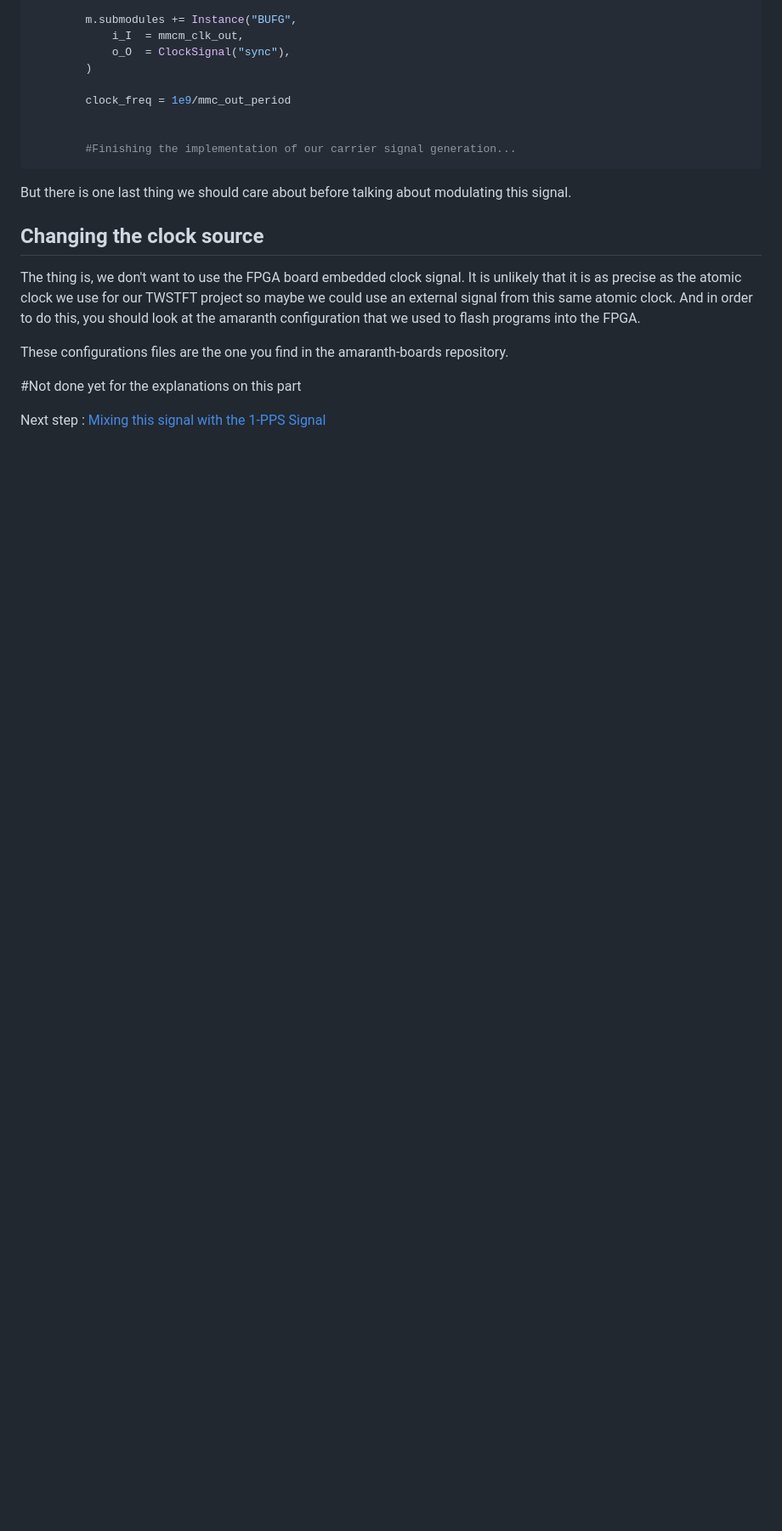
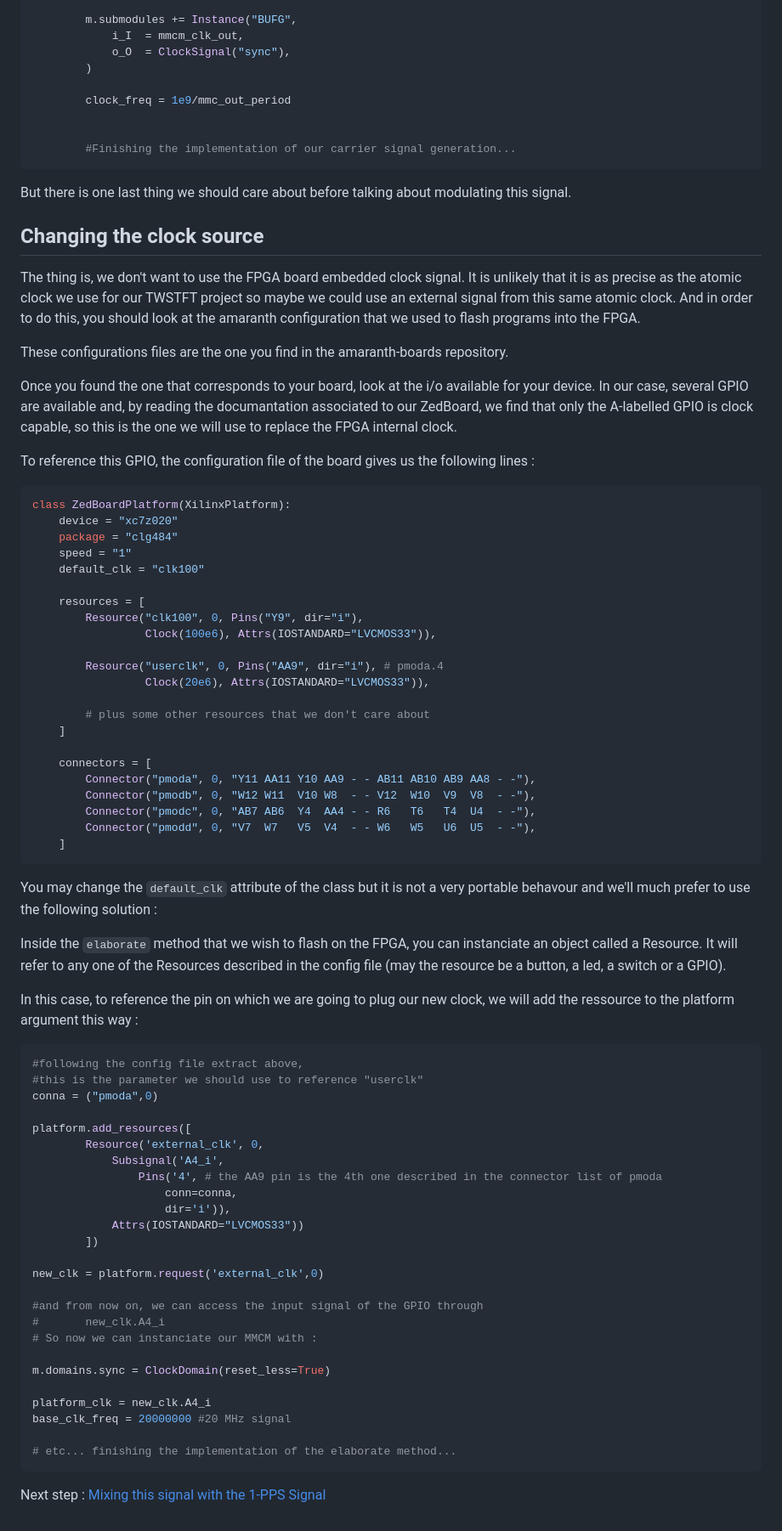
Before and after one commit to oscimp/amaranth_twstft, a Markdown page: Doc/3_Carrier_Generation.md, the part around the change printed below. Shown: that part at 85% size. Rendered like a GitHub page; blank space fills up the shorter version.

````diff
--- a/Doc/3_Clk_Generation.md
+++ b/Doc/3_Carrier_Generation.md
@@ -105,6 +107,69 @@ so maybe we could use an external signal from this same atomic clock. And in ord
 
 These configurations files are the one you find in the amaranth-boards repository.
 
-#Not done yet for the explanations on this part
+Once you found the one that corresponds to your board, look at the i/o available for your device. In our case, several GPIO are available and, by reading the documantation associated to our ZedBoard, we find that only the A-labelled GPIO is clock capable, so this is the one we will use to replace the FPGA internal clock.
+
+To reference this GPIO, the configuration file of the board gives us the following lines :
+
+```python
+class ZedBoardPlatform(XilinxPlatform):
+    device = "xc7z020"
+    package = "clg484"
+    speed = "1"
+    default_clk = "clk100"
+
+    resources = [
+        Resource("clk100", 0, Pins("Y9", dir="i"),
+                 Clock(100e6), Attrs(IOSTANDARD="LVCMOS33")),
+
+        Resource("userclk", 0, Pins("AA9", dir="i"), # pmoda.4
+                 Clock(20e6), Attrs(IOSTANDARD="LVCMOS33")),
+
+        # plus some other resources that we don't care about
+    ]
+
+    connectors = [
+        Connector("pmoda", 0, "Y11 AA11 Y10 AA9 - - AB11 AB10 AB9 AA8 - -"),
+        Connector("pmodb", 0, "W12 W11  V10 W8  - - V12  W10  V9  V8  - -"),
+        Connector("pmodc", 0, "AB7 AB6  Y4  AA4 - - R6   T6   T4  U4  - -"),
+        Connector("pmodd", 0, "V7  W7   V5  V4  - - W6   W5   U6  U5  - -"),
+    ]
+```
+
+You may change the ```default_clk``` attribute of the class but it is not a very portable behavour and we'll much prefer to use the following solution :
+
+Inside the ```elaborate``` method that we wish to flash on the FPGA, you can instanciate an object called a Resource. It will refer to any one of the Resources described in the config file (may the resource be a button, a led, a switch or a GPIO).
+
+In this case, to reference the pin on which we are going to plug our new clock, we will add the ressource to the platform argument this way :
+
+```python
+#following the config file extract above,
+#this is the parameter we should use to reference "userclk"
+conna = ("pmoda",0)
+
+platform.add_resources([
+		Resource('external_clk', 0,
+			Subsignal('A4_i',
+				Pins('4', # the AA9 pin is the 4th one described in the connector list of pmoda
+					conn=conna,
+					dir='i')),
+			Attrs(IOSTANDARD="LVCMOS33"))
+		])
+
+new_clk = platform.request('external_clk',0)
+
+#and from now on, we can access the input signal of the GPIO through
+#		new_clk.A4_i
+# So now we can instanciate our MMCM with :
+
+m.domains.sync = ClockDomain(reset_less=True)
+
+platform_clk = new_clk.A4_i
+base_clk_freq = 20000000 #20 MHz signal
+
+# etc... finishing the implementation of the elaborate method...
+```
+
+
 
 Next step : [Mixing this signal with the 1-PPS Signal](4_Mixing_Signals.md)
````
Also changed, not shown: other parts of Doc/3_Carrier_Generation.md (+6 -4 lines), Doc/1_PRN.md (+5 -15 lines), README.md (+5 -0 lines), 2022-05-25-114351_3200x1080_scrot.png (added), figures/BPSKCorrect.png, figures/PRN8.png, figures/PRN8_Sync_1.png (deleted), 14 other files.
